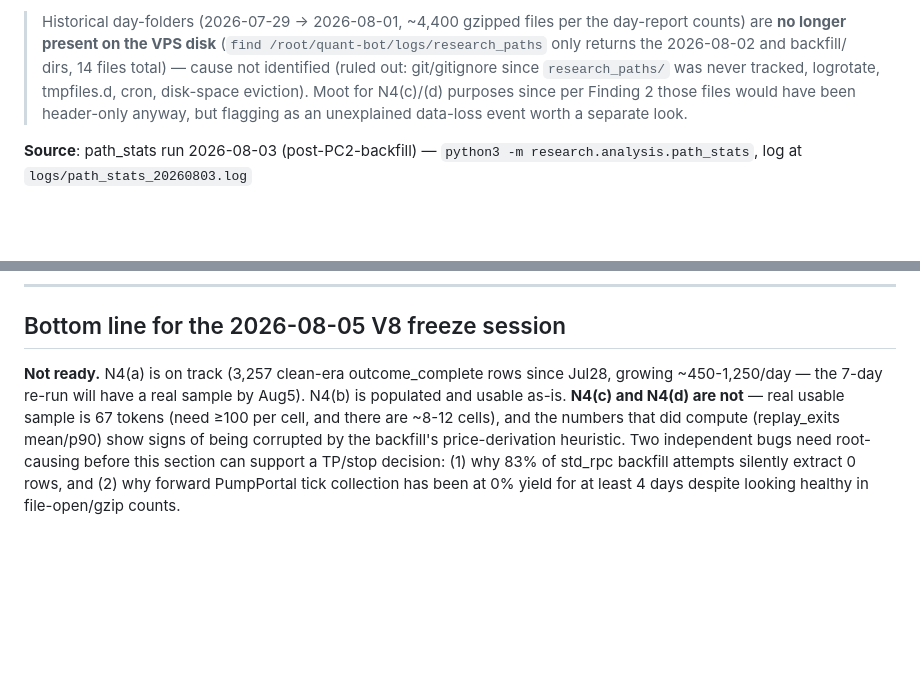
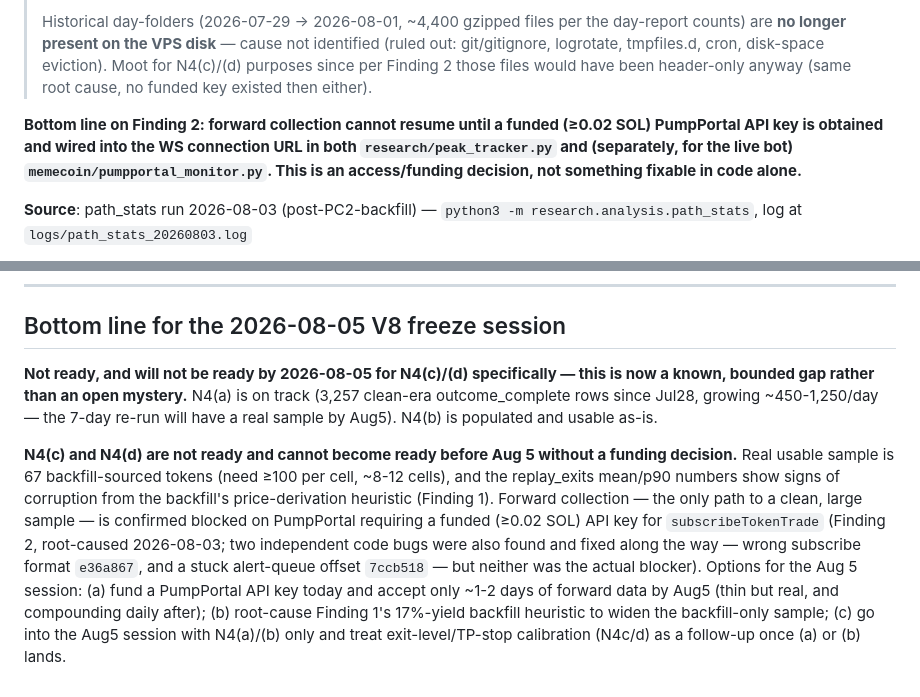
Before and after one commit to AMR200215/quant-bot, a Markdown page: docs/V8_INPUTS.md, 2 parts joined by grey strips. GitHub-like rendering; blank space fills up the shorter version.

```diff
--- a/docs/V8_INPUTS.md
+++ b/docs/V8_INPUTS.md
@@ -69,5 +75,7 @@ Single-filter removable: 71/143 (50%)
 >
-> Historical day-folders (2026-07-29 → 2026-08-01, ~4,400 gzipped files per the day-report counts) are **no longer present on the VPS disk** (`find /root/quant-bot/logs/research_paths` only returns the 2026-08-02 and backfill/ dirs, 14 files total) — cause not identified (ruled out: git/gitignore since `research_paths/` was never tracked, logrotate, tmpfiles.d, cron, disk-space eviction). Moot for N4(c)/(d) purposes since per Finding 2 those files would have been header-only anyway, but flagging as an unexplained data-loss event worth a separate look.
+> Historical day-folders (2026-07-29 → 2026-08-01, ~4,400 gzipped files per the day-report counts) are **no longer present on the VPS disk** — cause not identified (ruled out: git/gitignore, logrotate, tmpfiles.d, cron, disk-space eviction). Moot for N4(c)/(d) purposes since per Finding 2 those files would have been header-only anyway (same root cause, no funded key existed then either).
+
+**Bottom line on Finding 2: forward collection cannot resume until a funded (≥0.02 SOL) PumpPortal API key is obtained and wired into the WS connection URL in both `research/peak_tracker.py` and (separately, for the live bot) `memecoin/pumpportal_monitor.py`. This is an access/funding decision, not something fixable in code alone.**
 
 **Source**: path_stats run 2026-08-03 (post-PC2-backfill) — `python3 -m research.analysis.path_stats`, log at `logs/path_stats_20260803.log`
 
@@ -127,4 +135,6 @@ Winner by median PnL: Spec A (ties on median with B/C; A vs B delta +0.8-0.9pp m
 
 ## Bottom line for the 2026-08-05 V8 freeze session
 
-**Not ready.** N4(a) is on track (3,257 clean-era outcome_complete rows since Jul28, growing ~450-1,250/day — the 7-day re-run will have a real sample by Aug5). N4(b) is populated and usable as-is. **N4(c) and N4(d) are not** — real usable sample is 67 tokens (need ≥100 per cell, and there are ~8-12 cells), and the numbers that did compute (replay_exits mean/p90) show signs of being corrupted by the backfill's price-derivation heuristic. Two independent bugs need root-causing before this section can support a TP/stop decision: (1) why 83% of std_rpc backfill attempts silently extract 0 rows, and (2) why forward PumpPortal tick collection has been at 0% yield for at least 4 days despite looking healthy in file-open/gzip counts.
+**Not ready, and will not be ready by 2026-08-05 for N4(c)/(d) specifically — this is now a known, bounded gap rather than an open mystery.** N4(a) is on track (3,257 clean-era outcome_complete rows since Jul28, growing ~450-1,250/day — the 7-day re-run will have a real sample by Aug5). N4(b) is populated and usable as-is.
+
+**N4(c) and N4(d) are not ready and cannot become ready before Aug 5 without a funding decision.** Real usable sample is 67 backfill-sourced tokens (need ≥100 per cell, ~8-12 cells), and the replay_exits mean/p90 numbers show signs of corruption from the backfill's price-derivation heuristic (Finding 1). Forward collection — the only path to a clean, large sample — is confirmed blocked on PumpPortal requiring a funded (≥0.02 SOL) API key for `subscribeTokenTrade` (Finding 2, root-caused 2026-08-03; two independent code bugs were also found and fixed along the way — wrong subscribe format `e36a867`, and a stuck alert-queue offset `7ccb518` — but neither was the actual blocker). Options for the Aug 5 session: (a) fund a PumpPortal API key today and accept only ~1-2 days of forward data by Aug5 (thin but real, and compounding daily after); (b) root-cause Finding 1's 17%-yield backfill heuristic to widen the backfill-only sample; (c) go into the Aug5 session with N4(a)/(b) only and treat exit-level/TP-stop calibration (N4c/d) as a follow-up once (a) or (b) lands.
```
Also changed, not shown: other parts of docs/V8_INPUTS.md (+7 -1 lines).
